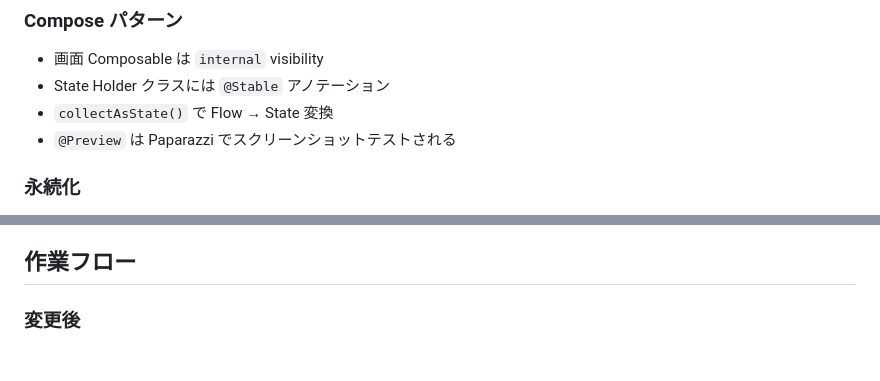
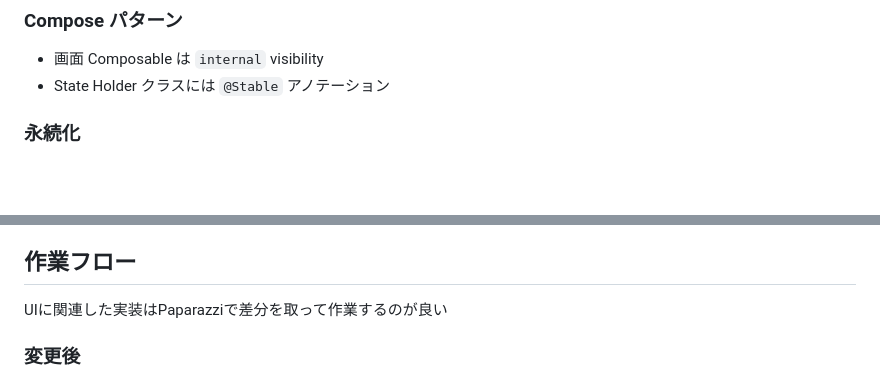
Before and after one commit to matsudamper/browsem, a Markdown page: CLAUDE.md, 2 parts joined by grey strips. GitHub-like rendering; blank space fills up the shorter version.

Commit message:
Update CLAUDE.md with UI implementation notes
Add notes on UI implementation and testing workflow.

```diff
--- a/CLAUDE.md
+++ b/CLAUDE.md
@@ -57,8 +57,6 @@ Proto → DataStore/Room → Repository → ViewModel(ViewModelStateFlow) → Ui
 
 - 画面 Composable は `internal` visibility
 - State Holder クラスには `@Stable` アノテーション
-- `collectAsState()` で Flow → State 変換
-- `@Preview` は Paparazzi でスクリーンショットテストされる
 
 ### 永続化
 
@@ -86,6 +84,8 @@ Proto → DataStore/Room → Repository → ViewModel(ViewModelStateFlow) → Ui
 
 ## 作業フロー
 
+UIに関連した実装はPaparazziで差分を取って作業するのが良い
+
 ### 変更後
 
 1. `./gradlew :app:assembleDebug` でビルド確認
```
